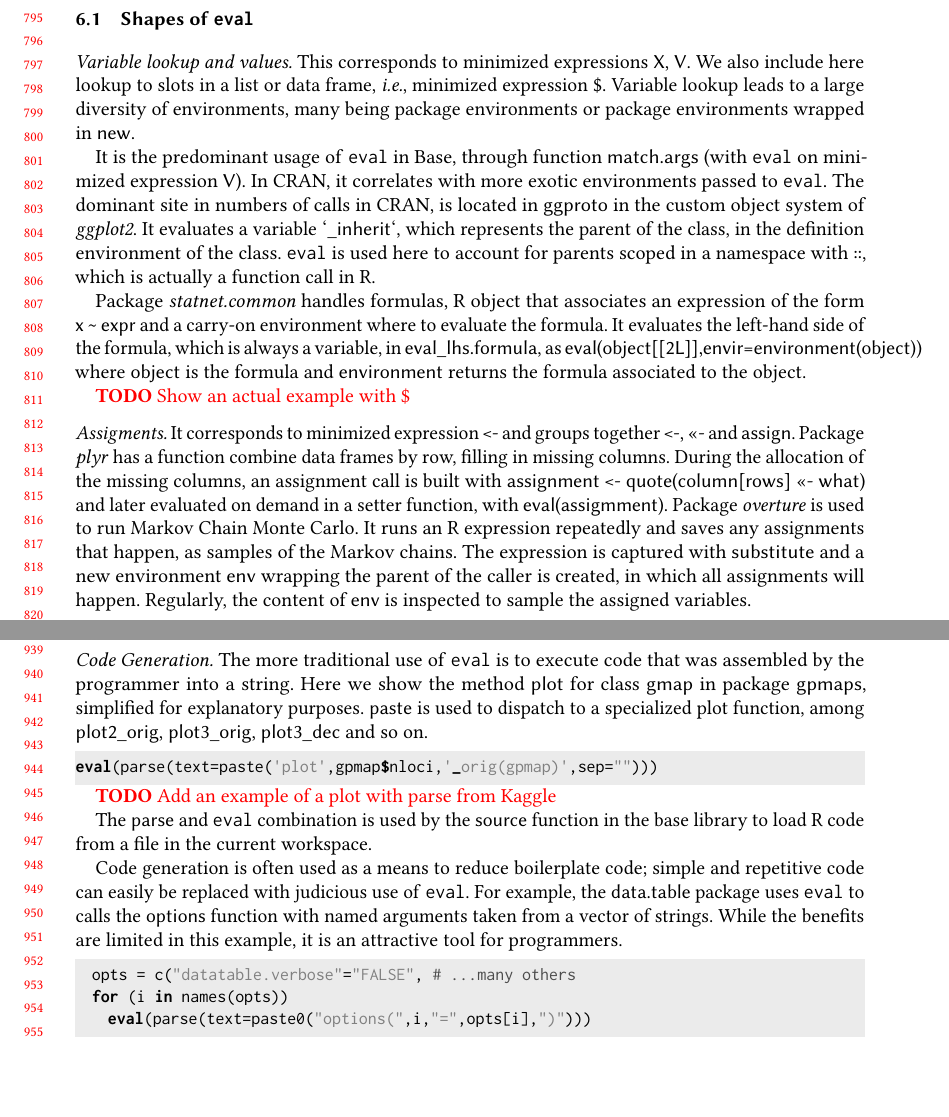
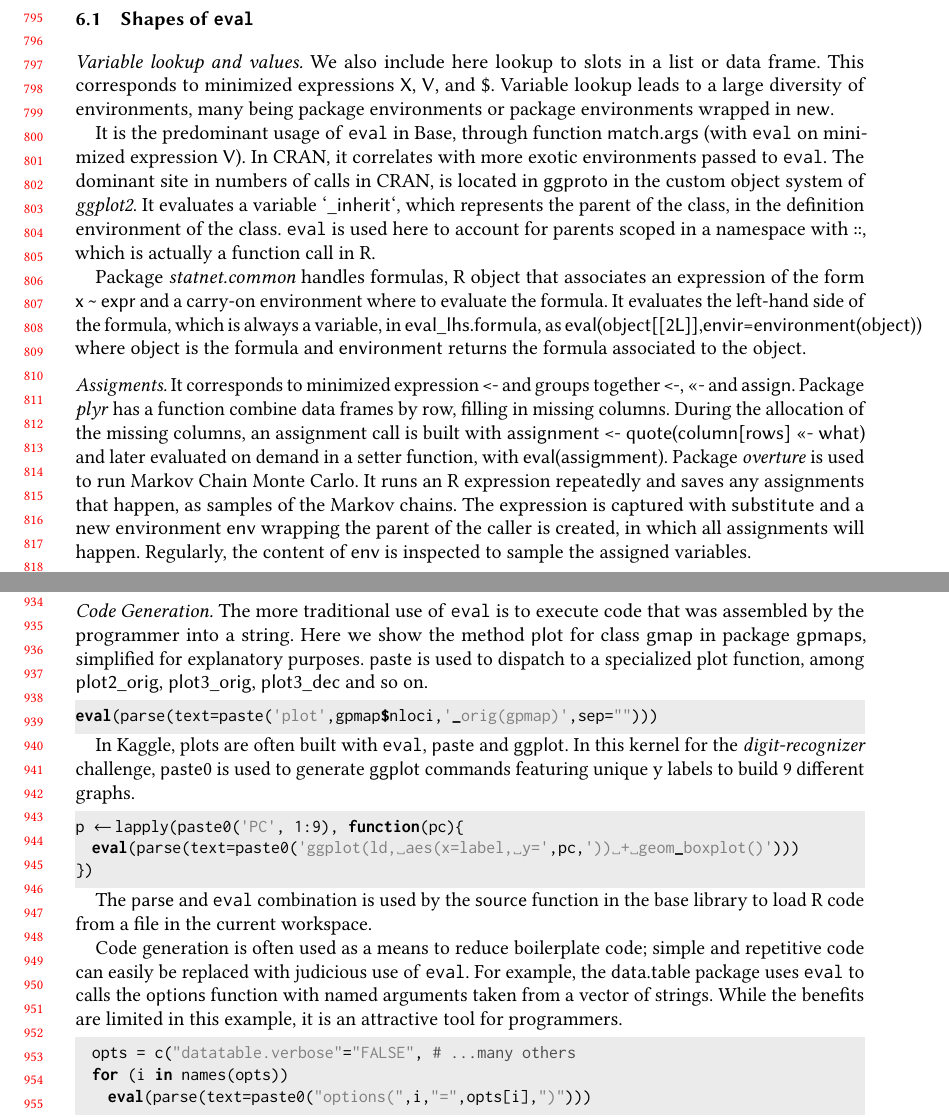
Before and after one commit to aviralg/revalstudy, a LaTeX paper (paper/main.tex): two parts of pages 17 and 20 of 22, joined at a grey line, cut so that both start at the same text, the shorter picture padded with empty space. Compiled offline with pdfLaTeX.

Commit message:
Example from kaggle

```diff
--- a/paper/main.tex
+++ b/paper/main.tex
@@ -1213,8 +1213,8 @@ provide convenience features for programmers. We give examples for the minimized
 
 \subsection{Shapes of \eval}
 
-\mypara{Variable lookup and values.}
-This corresponds to minimized expressions \c{X}, \c{V}. We also include here lookup to slots in a list or data frame, \ie minimized expression \c{\$}. Variable lookup leads to a large diversity of environments, many being package environments or package environments wrapped in \c{new}.
+\mypara{Variable lookup and values.}  We also include here lookup to slots in a list or data frame.
+This corresponds to minimized expressions \c{X}, \c{V}, and  \c{\$}. Variable lookup leads to a large diversity of environments, many being package environments or package environments wrapped in \c{new}.
 
 It is the predominant usage of \eval in Base, through function \c{match.args} (with \eval on minimized expression \c{V}). In CRAN, it correlates with more exotic environments passed to \eval.
 The dominant site in numbers of calls in CRAN, is located in \c{ggproto} in the custom object system of \emph{ggplot2}. It evaluates a variable \c{`\_inherit`}, which represents the parent of the class, in the definition environment of the class. \eval is used here to account for parents scoped in a namespace with \c{::}, which is actually a function call in R.
@@ -1223,8 +1223,6 @@ The dominant site in numbers of calls in CRAN, is located in \c{ggproto} in the
 
 Package \emph{statnet.common} handles formulas, R object that associates an expression of the form \c{x~\textasciitilde~expr} and a carry-on environment where to evaluate the formula. It evaluates the left-hand side of the formula, which is always a variable, in \c{eval\_lhs.formula}, as \c{eval(object[[2L]],envir=environment(object))} where \c{object} is the formula and \c{environment} returns the formula associated to the object.
 
-
-\todo{Show an actual example with \$}
 
 
 \mypara{Assigments.} It corresponds to minimized expression \c{<-} and groups together \c{<-}, \c{<<-} and \c{assign}. Package \emph{plyr} has a function combine data frames by row, filling in missing columns. During the allocation of the missing columns, an assignment call is built with \c{assignment <- quote(column[rows] <<- what)} and later evaluated on demand in a setter function, with \c{eval(assigmment)}. Package \emph{overture} is used to run Markov Chain Monte Carlo. It runs an R expression repeatedly and saves any assignments that happen, as samples of the Markov chains.
@@ -1353,7 +1351,13 @@ explanatory purposes.   \c{paste} is used to dispatch to a specialized plot func
 eval(parse(text=paste('plot',gpmap$nloci,'_orig(gpmap)',sep="")))
 \end{lstlisting}
 
- \todo{Add an example of a plot with parse from Kaggle}
+In Kaggle, plots are often built with \eval, \c{paste} and \c{ggplot}. In this kernel for the \emph{digit-recognizer} challenge, \c{paste0} is used to generate \c{ggplot} commands featuring unique y labels to build 9 different graphs.
+
+\begin{lstlisting}
+p <- lapply(paste0('PC', 1:9), function(pc){
+	eval(parse(text=paste0('ggplot(ld, aes(x=label, y=',pc,')) + geom_boxplot()')))
+})
+\end{lstlisting}
 
 The \parse and \eval combination is
 used by the \source function in the base library to load R code from a file
```
